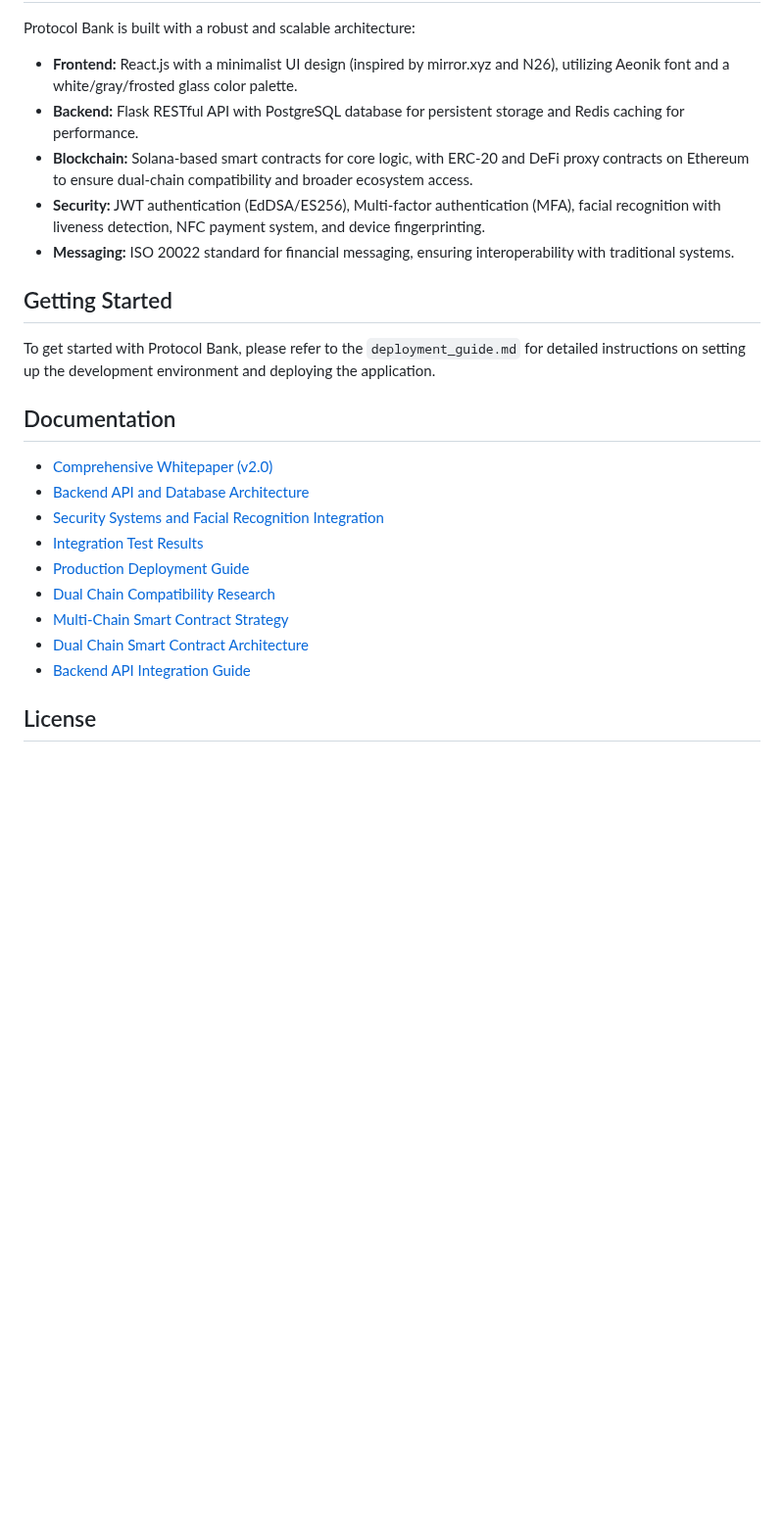
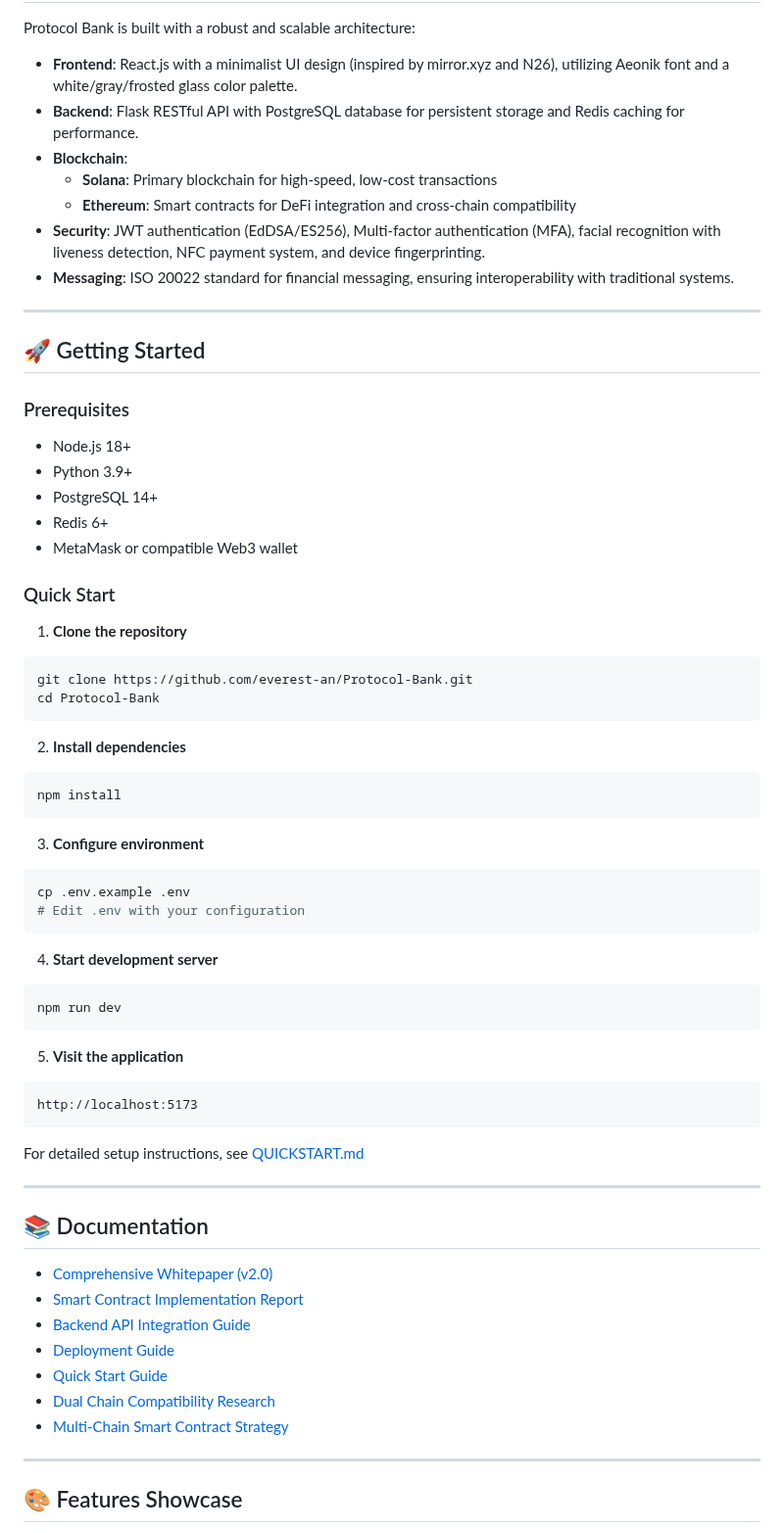
Before and after one commit to xyl2004/ETHShanghai-2025, a Markdown page: projects/Richard-ProtocolBank/README.md, the part around one of its changes. Shown at 98% size. GitHub-like rendering; blank space fills up the shorter version.

Commit message:
Update README with live demo link and smart contract highlights

````diff
--- a/projects/Richard-ProtocolBank/README.md
+++ b/projects/Richard-ProtocolBank/README.md
@@ -31,26 +130,69 @@ Protocol Bank directly tackles these issues by offering a decentralized, efficie
 
 Protocol Bank is built with a robust and scalable architecture:
 
-*   **Frontend:** React.js with a minimalist UI design (inspired by mirror.xyz and N26), utilizing Aeonik font and a white/gray/frosted glass color palette.
-*   **Backend:** Flask RESTful API with PostgreSQL database for persistent storage and Redis caching for performance.
-*   **Blockchain:** Solana-based smart contracts for core logic, with ERC-20 and DeFi proxy contracts on Ethereum to ensure dual-chain compatibility and broader ecosystem access.
-*   **Security:** JWT authentication (EdDSA/ES256), Multi-factor authentication (MFA), facial recognition with liveness detection, NFC payment system, and device fingerprinting.
-*   **Messaging:** ISO 20022 standard for financial messaging, ensuring interoperability with traditional systems.
+- **Frontend**: React.js with a minimalist UI design (inspired by mirror.xyz and N26), utilizing Aeonik font and a white/gray/frosted glass color palette.
+- **Backend**: Flask RESTful API with PostgreSQL database for persistent storage and Redis caching for performance.
+- **Blockchain**:
+  - **Solana**: Primary blockchain for high-speed, low-cost transactions
+  - **Ethereum**: Smart contracts for DeFi integration and cross-chain compatibility
+- **Security**: JWT authentication (EdDSA/ES256), Multi-factor authentication (MFA), facial recognition with liveness detection, NFC payment system, and device fingerprinting.
+- **Messaging**: ISO 20022 standard for financial messaging, ensuring interoperability with traditional systems.
 
-## Getting Started
+---
 
-To get started with Protocol Bank, please refer to the `deployment_guide.md` for detailed instructions on setting up the development environment and deploying the application.
+## 🚀 Getting Started
 
-## Documentation
+### Prerequisites
+- Node.js 18+
+- Python 3.9+
+- PostgreSQL 14+
+- Redis 6+
+- MetaMask or compatible Web3 wallet
 
-*   [Comprehensive Whitepaper (v2.0)](./protocol_bank_complete_whitepaper.md)
-*   [Backend API and Database Architecture](./phase_5_report.md)
-*   [Security Systems and Facial Recognition Integration](./phase_6_report.md)
-*   [Integration Test Results](./integration_test_results.md)
-*   [Production Deployment Guide](./deployment_guide.md)
-*   [Dual Chain Compatibility Research](./dual_chain_compatibility_research.md)
-*   [Multi-Chain Smart Contract Strategy](./multi_chain_smart_contract_strategy.md)
-*   [Dual Chain Smart Contract Architecture](./dual_chain_smart_contract_architecture.md)
-*   [Backend API Integration Guide](./backend_api_integration_guide.md)
+### Quick Start
 
-## License
+1. **Clone the repository**
+```bash
+git clone https://github.com/everest-an/Protocol-Bank.git
+cd Protocol-Bank
+```
+
+2. **Install dependencies**
+```bash
+npm install
+```
+
+3. **Configure environment**
+```bash
+cp .env.example .env
+# Edit .env with your configuration
+```
+
+4. **Start development server**
+```bash
+npm run dev
+```
+
+5. **Visit the application**
+```
+http://localhost:5173
+```
+
+For detailed setup instructions, see [QUICKSTART.md](./QUICKSTART.md)
+
+---
+
+## 📚 Documentation
+
+- [Comprehensive Whitepaper (v2.0)](./docs/protocol_bank_complete_whitepaper.md)
+- [Smart Contract Implementation Report](./SMART_CONTRACT_IMPLEMENTATION_REPORT.md)
+- [Backend API Integration Guide](./backend_api_integration_guide.md)
+- [Deployment Guide](./deployment_guide.md)
+- [Quick Start Guide](./QUICKSTART.md)
+- [Dual Chain Compatibility Research](./dual_chain_compatibility_research.md)
+- [Multi-Chain Smart Contract Strategy](./multi_chain_smart_contract_strategy.md)
+
+---
+
+## 🎨 Features Showcase
+
````
Also changed, not shown: other parts of projects/Richard-ProtocolBank/README.md (+197 -17 lines).
